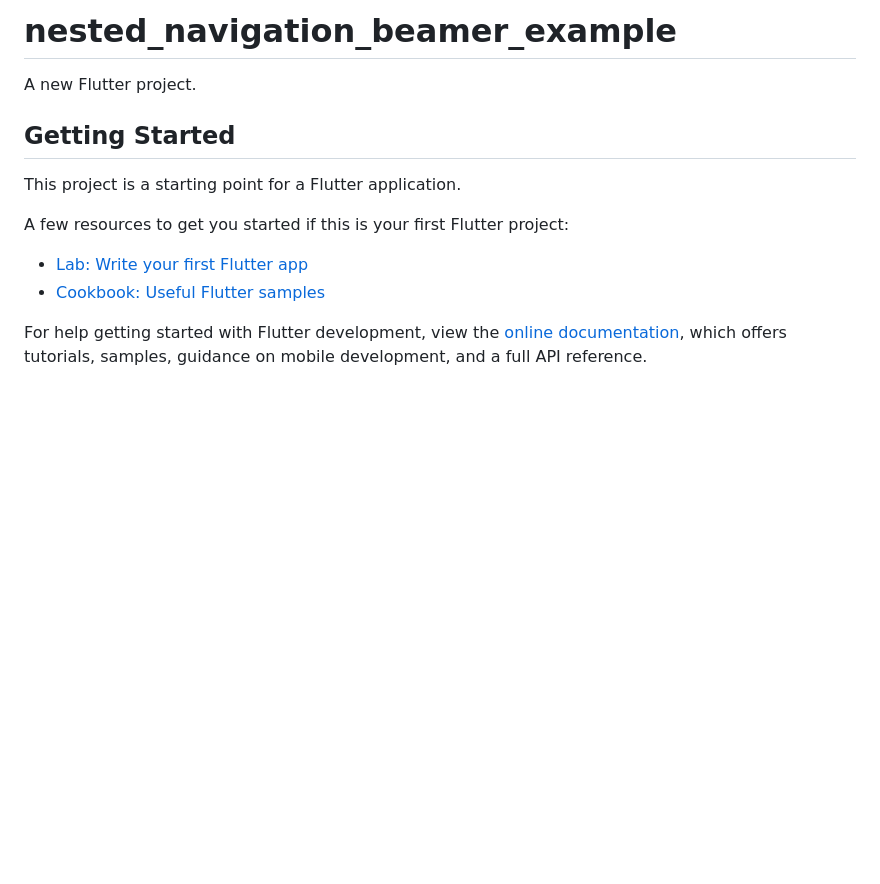
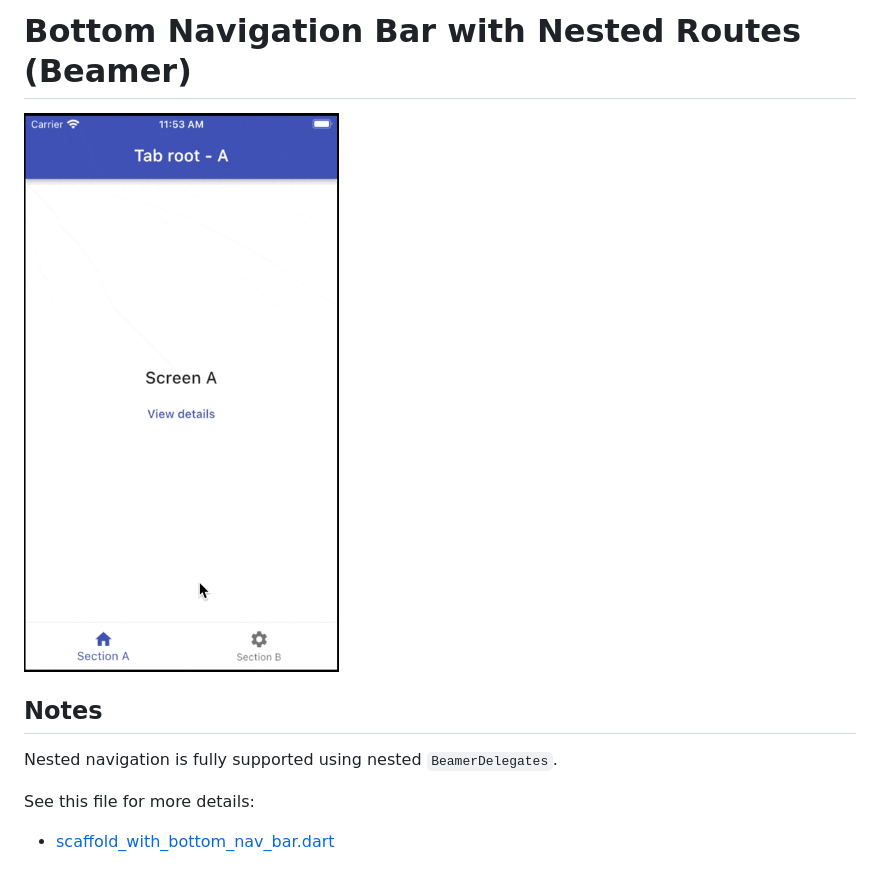
Before and after one commit to bizz84/nested_navigation_examples, a Markdown page: examples/beamer/README.md, the part around the change. GitHub-like rendering; pictures changed too: .github/images/nested-navigation-with-state.gif (added); blank space fills up the shorter version.

Commit message:
Add READMEs and license

```diff
--- a/examples/beamer/README.md
+++ b/examples/beamer/README.md
@@ -1,16 +1,11 @@
-# nested_navigation_beamer_example
+# Bottom Navigation Bar with Nested Routes (Beamer)
 
-A new Flutter project.
+![Nested Bottom Navigation Preview](../../.github/images/nested-navigation-with-state.gif)
 
-## Getting Started
+## Notes
 
-This project is a starting point for a Flutter application.
+Nested navigation is fully supported using nested `BeamerDelegates`.
 
-A few resources to get you started if this is your first Flutter project:
+See this file for more details:
 
-- [Lab: Write your first Flutter app](https://docs.flutter.dev/get-started/codelab)
-- [Cookbook: Useful Flutter samples](https://docs.flutter.dev/cookbook)
-
-For help getting started with Flutter development, view the
-[online documentation](https://docs.flutter.dev/), which offers tutorials,
-samples, guidance on mobile development, and a full API reference.
+- [scaffold_with_bottom_nav_bar.dart](lib/src/routing/scaffold_with_bottom_nav_bar.dart)
```
Also changed, not shown: LICENSE.md (added, +7 -0 lines), README.md (added, +16 -0 lines), examples/gorouter/README.md (+6 -11 lines), .github/images/nested-navigation-no-state.gif (added).
